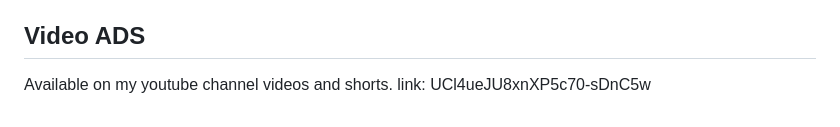
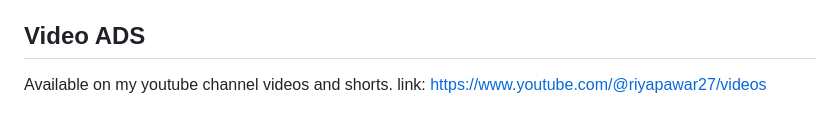
Before and after one commit to pawarriya660-ai/CatalystX-Google-Ads-Campaign, a Markdown page: README.md, the part around the change. Rendered like a GitHub page.

```diff
--- a/README.md
+++ b/README.md
@@ -30,4 +30,4 @@ https://ads.google.com/aw_cm/ExternalPreview?ocid=8404134229&euid=6515878747&pt=
 https://www.catalystx.com
 ## Video ADS
 Available on my youtube channel videos and shorts.
-link: UCl4ueJU8xnXP5c70-sDnC5w
+link: https://www.youtube.com/@riyapawar27/videos
```
